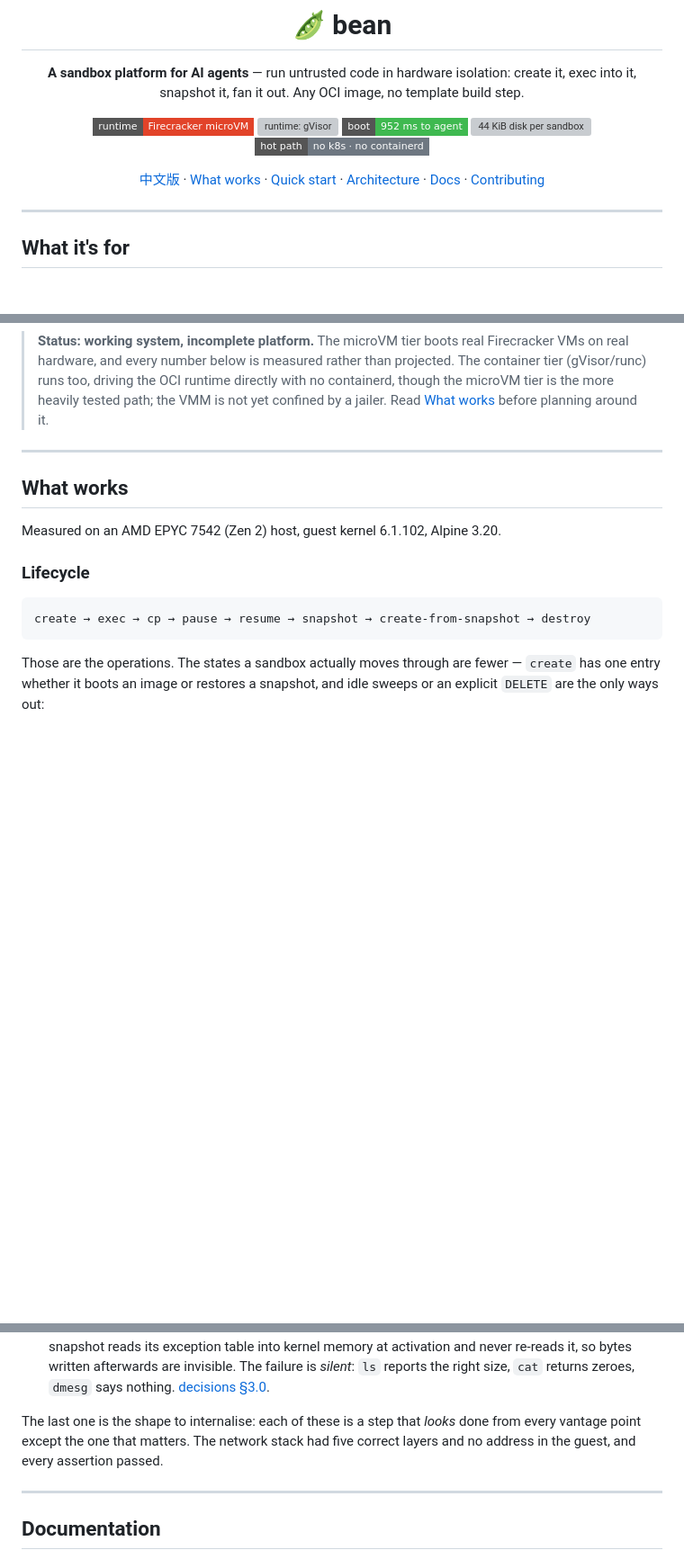
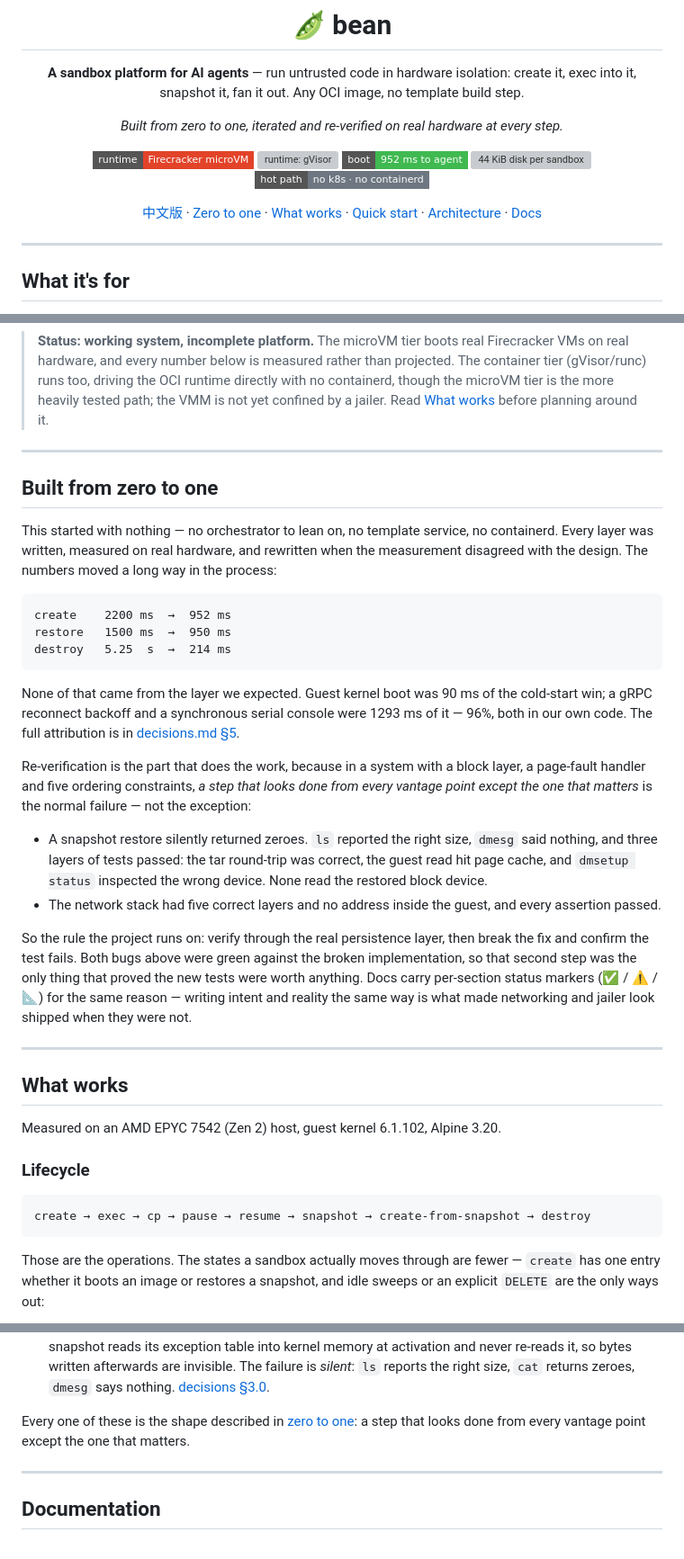
Before and after one commit to garysng/bean, a Markdown page: README.md, 3 parts joined by grey strips. Shown at 90% size. Rendered like a GitHub page; badges without logos; blank space fills up the shorter version; grey boxes are pictures that could not be loaded.

````diff
--- a/README.md
+++ b/README.md
@@ -5,13 +5,15 @@
 **A sandbox platform for AI agents** — run untrusted code in hardware isolation:
 create it, exec into it, snapshot it, fan it out. Any OCI image, no template build step.
 
+*Built from zero to one, iterated and re-verified on real hardware at every step.*
+
 ![runtime: Firecracker microVM](https://img.shields.io/badge/runtime-Firecracker%20microVM-E24329?style=flat-square)
 ![runtime: gVisor](https://img.shields.io/badge/runtime-gVisor%20%2F%20OCI-4285F4?style=flat-square)
 ![952 ms to a reachable agent](https://img.shields.io/badge/boot-952%20ms%20to%20agent-3FB950?style=flat-square)
 ![44 KiB disk per sandbox](https://img.shields.io/badge/disk-44%20KiB%20%2F%20sandbox-3FB950?style=flat-square)
 ![no Kubernetes, no containerd](https://img.shields.io/badge/hot%20path-no%20k8s%20%C2%B7%20no%20containerd-6E7781?style=flat-square)
 
-[中文版](README.zh.md) · [What works](#what-works) · [Quick start](#quick-start) · [Architecture](#architecture) · [Docs](#documentation) · [Contributing](CONTRIBUTING.md)
+[中文版](README.zh.md) · [Zero to one](#built-from-zero-to-one) · [What works](#what-works) · [Quick start](#quick-start) · [Architecture](#architecture) · [Docs](#documentation)
 
 </div>
 
@@ -41,6 +43,45 @@ isolation, with **no Kubernetes and no containerd on the hot path**.
 > runtime directly with no containerd, though the microVM tier is the more
 > heavily tested path; the VMM is not yet confined by a jailer. Read
 > [What works](#what-works) before planning around it.
+
+---
+
+## Built from zero to one
+
+This started with nothing — no orchestrator to lean on, no template service, no
+containerd. Every layer was written, measured on real hardware, and rewritten
+when the measurement disagreed with the design. The numbers moved a long way in
+the process:
+
+```
+create    2200 ms  →  952 ms
+restore   1500 ms  →  950 ms
+destroy   5.25  s  →  214 ms
+```
+
+None of that came from the layer we expected. Guest kernel boot was 90 ms of the
+cold-start win; a gRPC reconnect backoff and a synchronous serial console were
+1293 ms of it — 96%, both in our own code. The full attribution is in
+[decisions.md §5](docs/decisions.md).
+
+Re-verification is the part that does the work, because in a system with a block
+layer, a page-fault handler and five ordering constraints, *a step that looks
+done from every vantage point except the one that matters* is the normal failure —
+not the exception:
+
+- A snapshot restore silently returned zeroes. `ls` reported the right size,
+  `dmesg` said nothing, and three layers of tests passed: the tar round-trip was
+  correct, the guest read hit page cache, and `dmsetup status` inspected the
+  wrong device. None read the restored block device.
+- The network stack had five correct layers and no address inside the guest, and
+  every assertion passed.
+
+So the rule the project runs on: verify through the real persistence layer, then
+break the fix and confirm the test fails. Both bugs above were green against the
+broken implementation, so that second step was the only thing that proved the new
+tests were worth anything. Docs carry per-section status markers
+(✅ / ⚠️ / 📐) for the same reason — writing intent and reality the same way is
+what made networking and jailer look shipped when they were not.
 
 ---
 
@@ -326,9 +367,8 @@ hard way:
   The failure is *silent*: `ls` reports the right size, `cat` returns zeroes,
   `dmesg` says nothing. [decisions §3.0](docs/decisions.md).
 
-The last one is the shape to internalise: each of these is a step that *looks*
-done from every vantage point except the one that matters. The network stack had
-five correct layers and no address in the guest, and every assertion passed.
+Every one of these is the shape described in [zero to one](#built-from-zero-to-one):
+a step that looks done from every vantage point except the one that matters.
 
 ---
 
````
Also changed, not shown: README.zh.md (+35 -3 lines).
